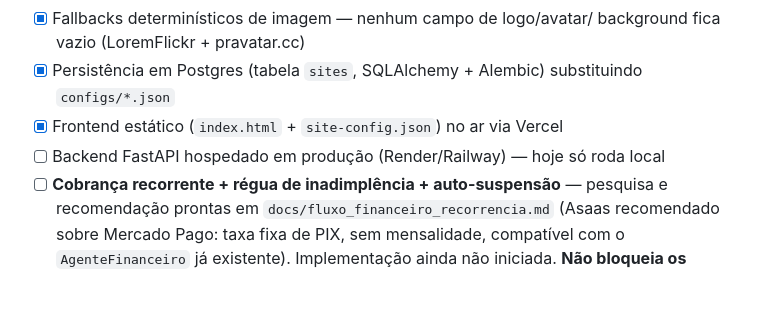
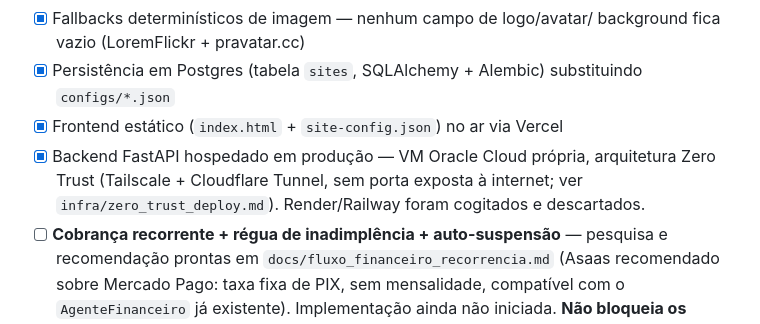
Before and after one commit to mrbabu/fabrica-sites-saas, a Markdown page: ROADMAP.md, the part around the change. Rendered like a GitHub page; blank space fills up the shorter version.

Commit message:
docs: corrige CLAUDE.md/ROADMAP.md — infra real é Oracle Zero Trust, não Render/Railway
Os dois documentos ainda descreviam o backend como pendente de deploy em
Render/Railway. A infraestrutura real (VM Oracle Cloud, Tailscale +
Cloudflare Tunnel, sem porta exposta) já está em produção há tempo
(infra/zero_trust_deploy.md, docker-compose.prod.yml) — inconsistência
encontrada na auditoria de 2026-07-24.

```diff
--- a/ROADMAP.md
+++ b/ROADMAP.md
@@ -58,8 +58,10 @@ correspondentes. Ver também `CLAUDE.md` para o estado atual do código.
 - [x] Persistência em Postgres (tabela `sites`, SQLAlchemy + Alembic)
       substituindo `configs/*.json`
 - [x] Frontend estático (`index.html` + `site-config.json`) no ar via Vercel
-- [ ] Backend FastAPI hospedado em produção (Render/Railway) — hoje só roda
-      local
+- [x] Backend FastAPI hospedado em produção — VM Oracle Cloud própria,
+      arquitetura Zero Trust (Tailscale + Cloudflare Tunnel, sem porta
+      exposta à internet; ver `infra/zero_trust_deploy.md`). Render/Railway
+      foram cogitados e descartados.
 - [ ] **Cobrança recorrente + régua de inadimplência + auto-suspensão** —
       pesquisa e recomendação prontas em
       `docs/fluxo_financeiro_recorrencia.md` (Asaas recomendado sobre
```
Also changed, not shown: CLAUDE.md (+1 -1 lines).
